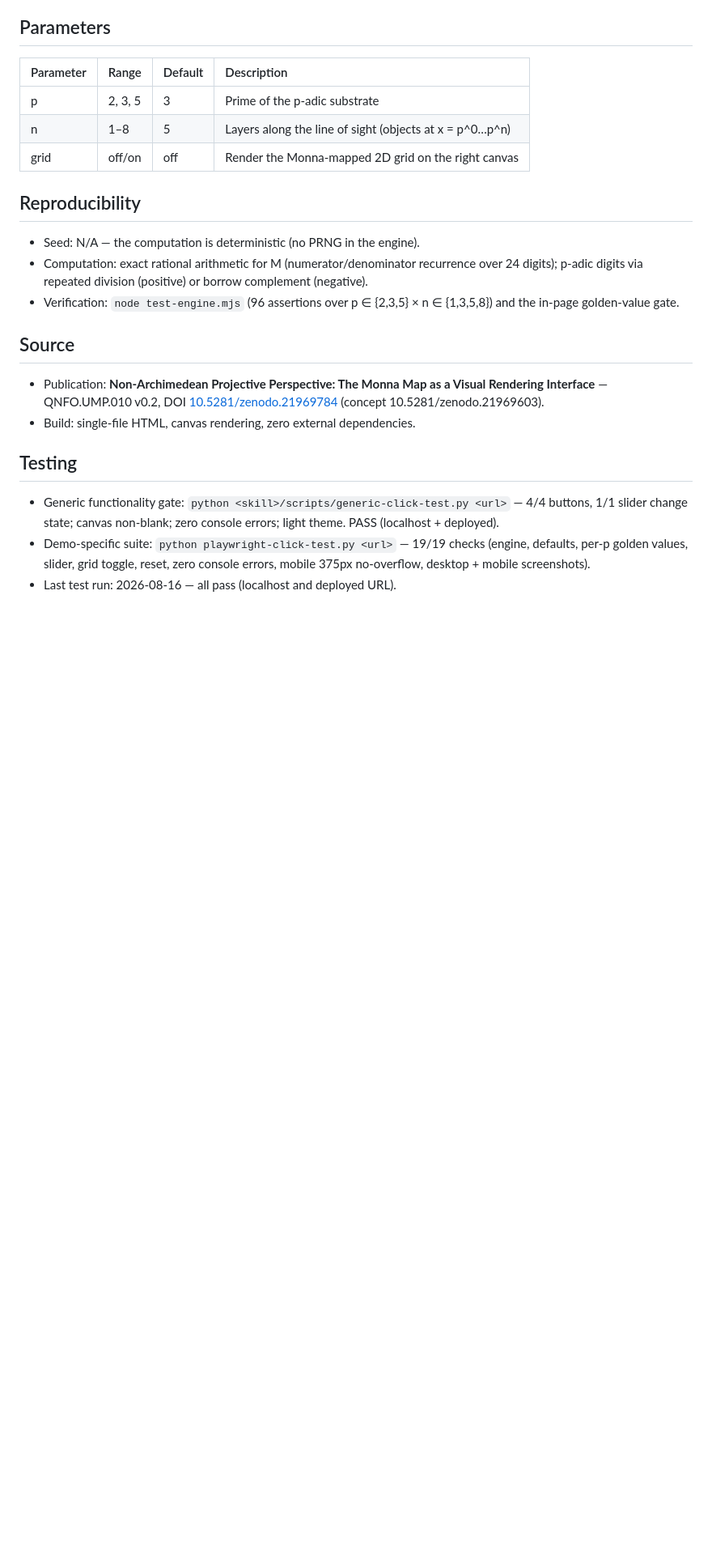
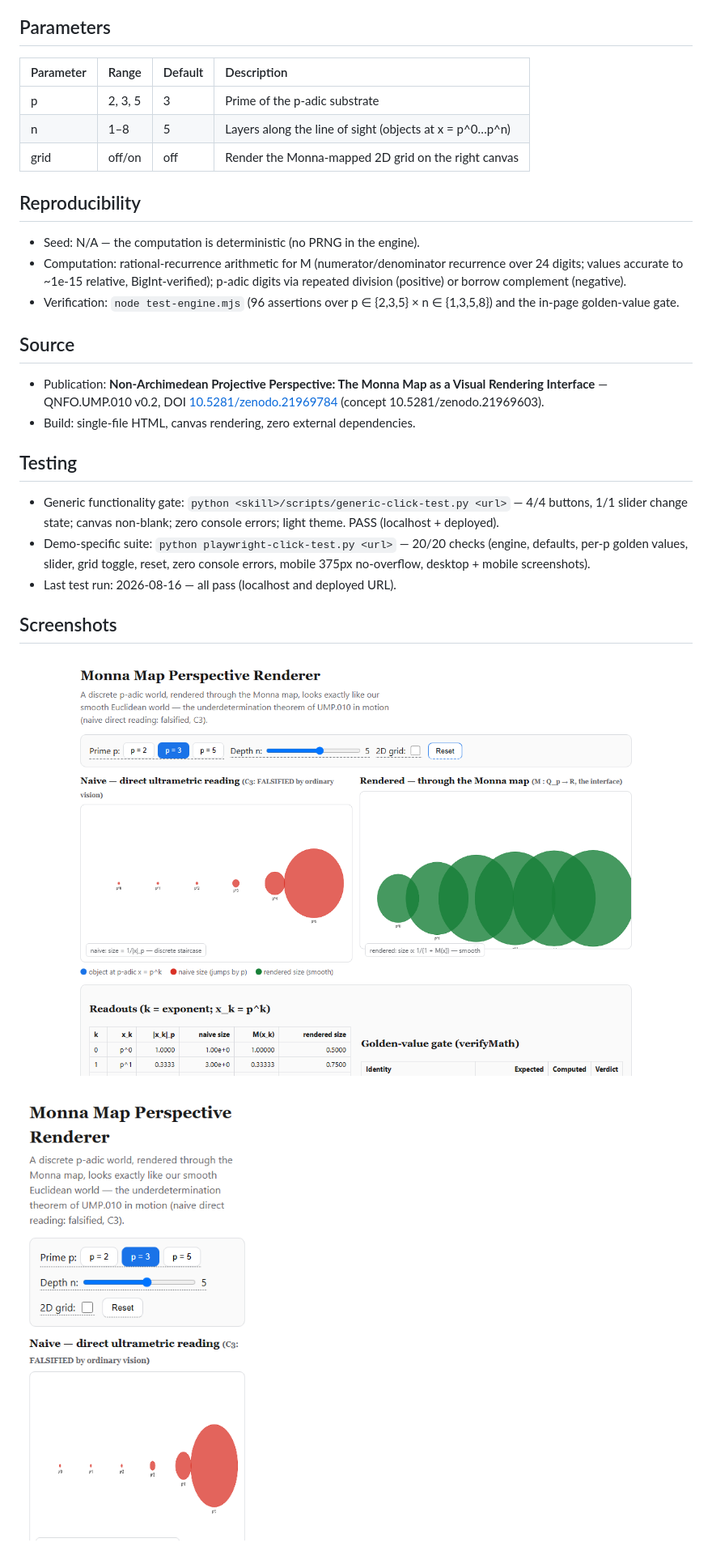
Before and after one commit to QNFO/qwav-demo-monna-map-perspective, a Markdown page: README.md, the part around one of its changes. Shown at 81% size. Drawn GitHub-style; pictures changed too: screenshots/desktop.png (added), screenshots/mobile.png (added); blank space fills up the shorter version.

Commit message:
deploy: red-team remediation — grid budget, 20/20 docs, screenshots included

```diff
--- a/README.md
+++ b/README.md
@@ -65,9 +65,9 @@ M(5,5) as 3.2 before the fix).
 ## Reproducibility
 
 - Seed: N/A — the computation is deterministic (no PRNG in the engine).
-- Computation: exact rational arithmetic for M (numerator/denominator
-  recurrence over 24 digits); p-adic digits via repeated division (positive)
-  or borrow complement (negative).
+- Computation: rational-recurrence arithmetic for M (numerator/denominator
+  recurrence over 24 digits; values accurate to ~1e-15 relative, BigInt-verified);
+  p-adic digits via repeated division (positive) or borrow complement (negative).
 - Verification: `node test-engine.mjs` (96 assertions over p ∈ {2,3,5} ×
   n ∈ {1,3,5,8}) and the in-page golden-value gate.
 
@@ -84,7 +84,13 @@ M(5,5) as 3.2 before the fix).
 - Generic functionality gate: `python <skill>/scripts/generic-click-test.py <url>`
   — 4/4 buttons, 1/1 slider change state; canvas non-blank; zero console errors;
   light theme. PASS (localhost + deployed).
-- Demo-specific suite: `python playwright-click-test.py <url>` — 19/19 checks
+- Demo-specific suite: `python playwright-click-test.py <url>` — 20/20 checks
   (engine, defaults, per-p golden values, slider, grid toggle, reset, zero
   console errors, mobile 375px no-overflow, desktop + mobile screenshots).
 - Last test run: 2026-08-16 — all pass (localhost and deployed URL).
+
+## Screenshots
+
+![Desktop](screenshots/desktop.png)
+
+![Mobile](screenshots/mobile.png)
```
Also changed, not shown: other parts of README.md (+1 -1 lines), 1 other file.
